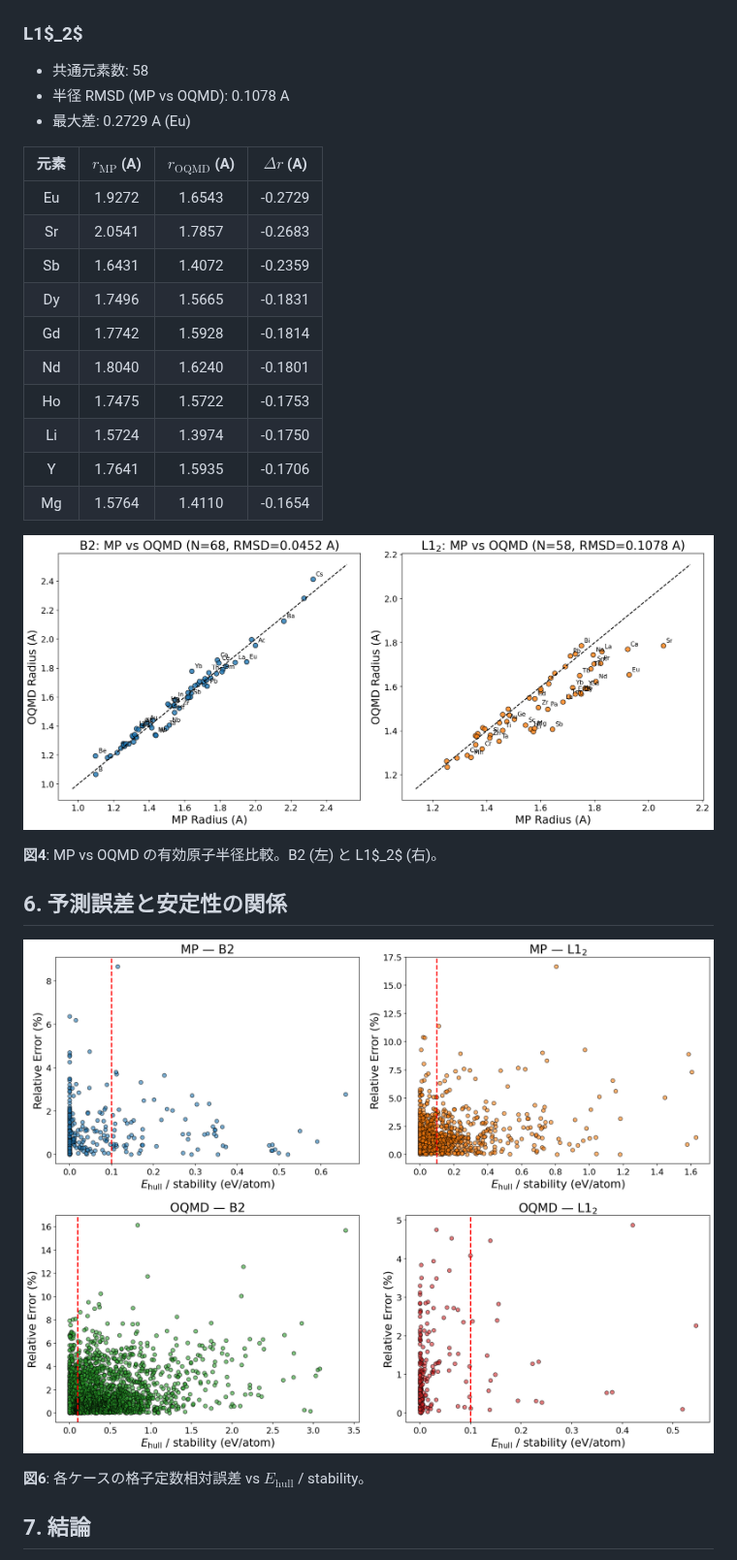
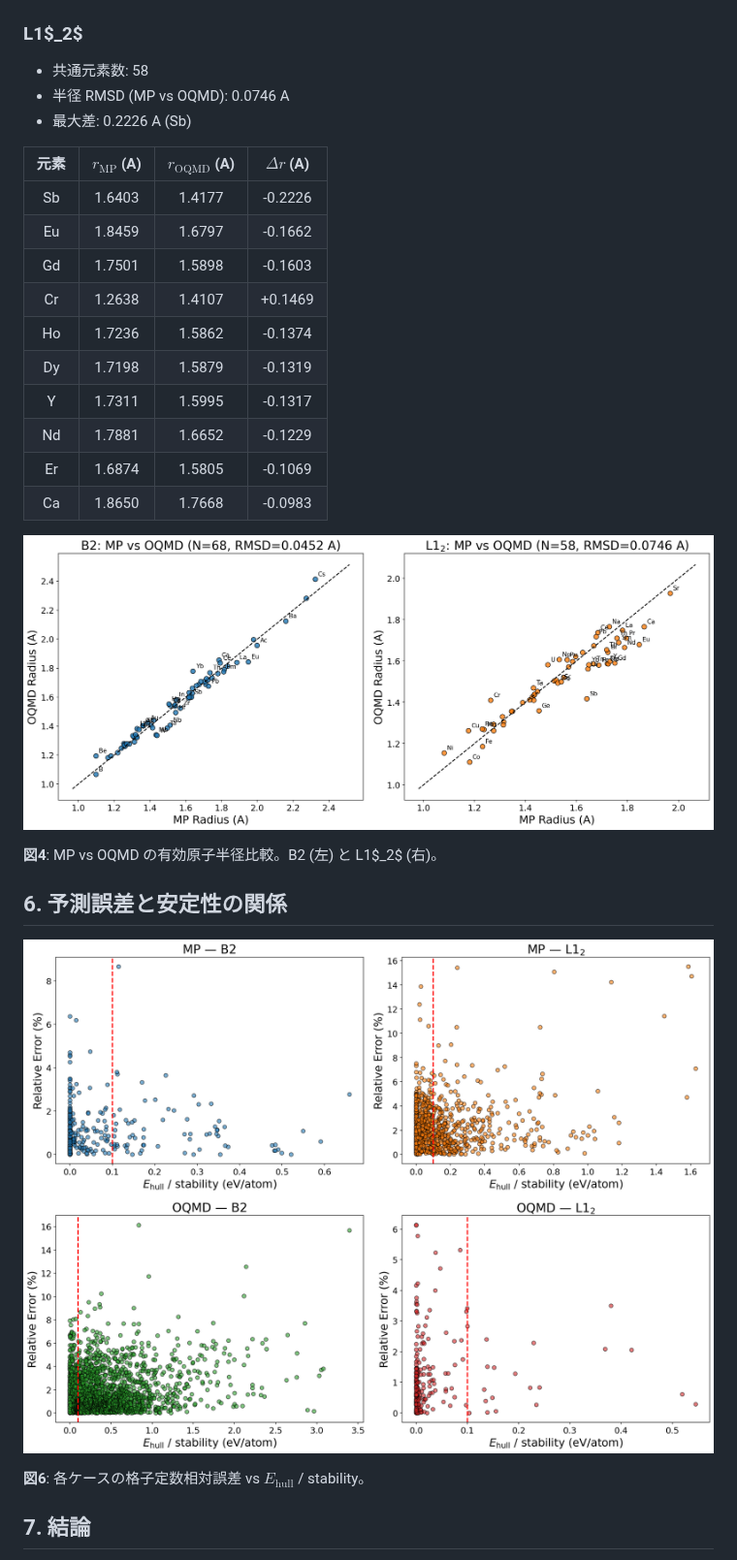
Before and after one commit to minimumtone/machine-learning, a Markdown page: four_case_output/figures/four_case_comparison_report.md, the part around one of its changes. Shown at 97% size. GitHub-like rendering; pictures changed too: four_case_output/figures/fig4_radius_mp_vs_oqmd.png, four_case_output/figures/fig6_error_vs_ehull.png.

```diff
--- a/four_case_output/figures/four_case_comparison_report.md
+++ b/four_case_output/figures/four_case_comparison_report.md
@@ -68,21 +68,21 @@ TRF 最適化により算出した。4ケースの比較を行う。
 ### L1$_2$
 
 - 共通元素数: 58
-- 半径 RMSD (MP vs OQMD): 0.1078 A
-- 最大差: 0.2729 A (Eu)
+- 半径 RMSD (MP vs OQMD): 0.0746 A
+- 最大差: 0.2226 A (Sb)
 
 | 元素 | $r_{\mathrm{MP}}$ (A) | $r_{\mathrm{OQMD}}$ (A) | $\Delta r$ (A) |
 |:---:|:---:|:---:|:---:|
-| Eu | 1.9272 | 1.6543 | -0.2729 |
-| Sr | 2.0541 | 1.7857 | -0.2683 |
-| Sb | 1.6431 | 1.4072 | -0.2359 |
-| Dy | 1.7496 | 1.5665 | -0.1831 |
-| Gd | 1.7742 | 1.5928 | -0.1814 |
-| Nd | 1.8040 | 1.6240 | -0.1801 |
-| Ho | 1.7475 | 1.5722 | -0.1753 |
-| Li | 1.5724 | 1.3974 | -0.1750 |
-| Y | 1.7641 | 1.5935 | -0.1706 |
-| Mg | 1.5764 | 1.4110 | -0.1654 |
+| Sb | 1.6403 | 1.4177 | -0.2226 |
+| Eu | 1.8459 | 1.6797 | -0.1662 |
+| Gd | 1.7501 | 1.5898 | -0.1603 |
+| Cr | 1.2638 | 1.4107 | +0.1469 |
+| Ho | 1.7236 | 1.5862 | -0.1374 |
+| Dy | 1.7198 | 1.5879 | -0.1319 |
+| Y | 1.7311 | 1.5995 | -0.1317 |
+| Nd | 1.7881 | 1.6652 | -0.1229 |
+| Er | 1.6874 | 1.5805 | -0.1069 |
+| Ca | 1.8650 | 1.7668 | -0.0983 |
 
 ![半径比較](fig4_radius_mp_vs_oqmd.png)
 
```
Also changed, not shown: other parts of four_case_output/figures/four_case_comparison_report.md (+2 -2 lines), four_case_output/figures/four_case_comparison_report_full.md (+7 -7 lines), four_case_output/figures/fig2_parity_2x2.png, four_case_output/figures/fig3_error_metrics.png, 7 other files.
